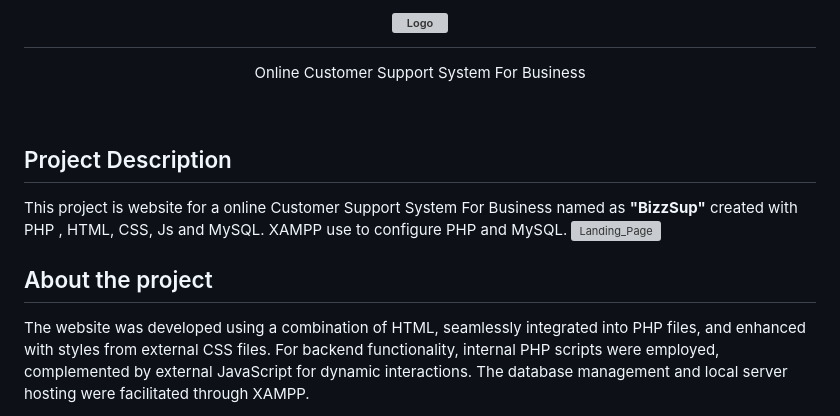
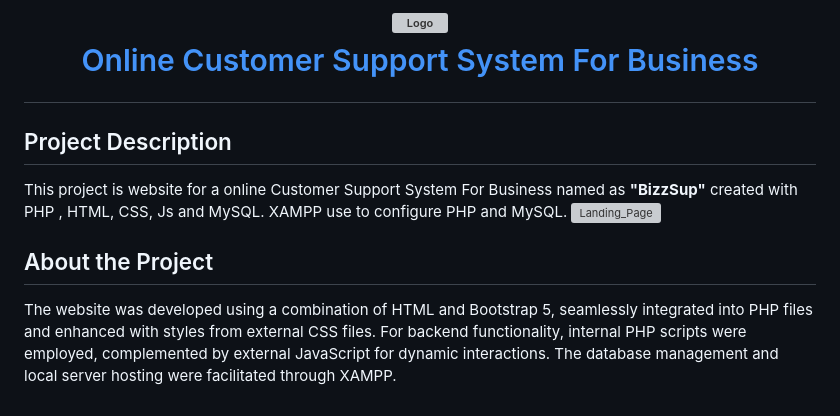
Before and after one commit to Yasindu07/BizzSup, a Markdown page: README.md, the part around the change printed below. GitHub-like rendering; grey boxes are pictures that could not be loaded.

```diff
--- a/README.md
+++ b/README.md
@@ -2,16 +1,15 @@
 <h1>
-  <div  align="center">
-  <a  href="https://github.com/inupaUdara/BizzSup">
-      <img  src="https://github.com/inupaUdara/BizzSup/blob/main/Site%20Images/BizzSupp.jpg"  alt="Logo" width = 150px height = 150px>
+  <div align="center">
+    <a href="https://github.com/inupaUdara/BizzSup">
+      <img src="https://github.com/inupaUdara/BizzSup/blob/main/Site%20Images/BizzSupp.jpg"  alt="Logo" width = 150px height = 150px">
+      <p align=center>Online Customer Support System For Business</p>
   </a>
 </h1>
-<p align=center>Online Customer Support System For Business</p>
-<br>
 
 ## Project Description
 This project is website for a online Customer Support System For Business named as <b>"BizzSup"</b>  created with PHP , HTML, CSS, Js and MySQL. XAMPP use to configure PHP and MySQL.
 <img  src="https://github.com/inupaUdara/BizzSup/blob/main/Site%20Images/landing%20page.png"  alt="Landing_Page">
 
-## About the project
-The website was developed using a combination of HTML, seamlessly integrated into PHP files, and enhanced with styles from external CSS files. For backend functionality, internal PHP scripts were employed, complemented by external JavaScript for dynamic interactions. The database management and local server hosting were facilitated through XAMPP.
+## About the Project
+The website was developed using a combination of HTML and Bootstrap 5, seamlessly integrated into PHP files and enhanced with styles from external CSS files. For backend functionality, internal PHP scripts were employed, complemented by external JavaScript for dynamic interactions. The database management and local server hosting were facilitated through XAMPP.
 
```
Also changed, not shown: other parts of README.md (+72 -85 lines).
